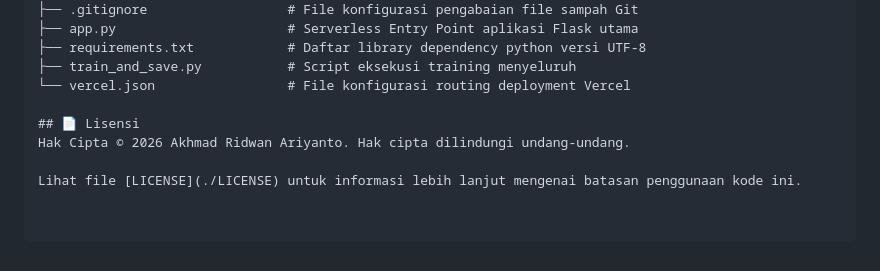
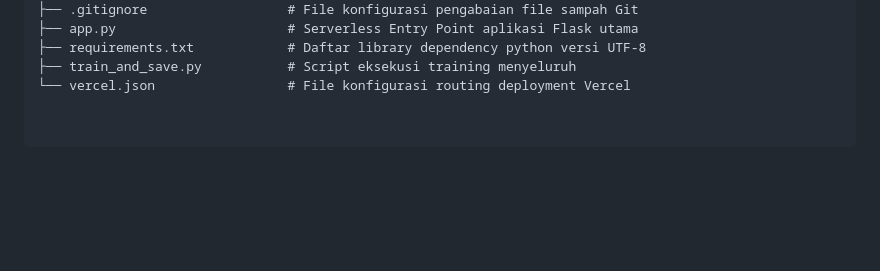
Before and after one commit to Boy7890892/burnout-predictor, a Markdown page: README.md, the part around the change. Rendered like a GitHub page; blank space fills up the shorter version.

Commit message:
Remove license section from README
Removed license section from README.

```diff
--- a/README.md
+++ b/README.md
@@ -63,8 +63,3 @@ BURNOUT-PREDICTOR/
 ├── requirements.txt            # Daftar library dependency python versi UTF-8
 ├── train_and_save.py           # Script eksekusi training menyeluruh
 └── vercel.json                 # File konfigurasi routing deployment Vercel
-
-## 📄 Lisensi
-Hak Cipta © 2026 Akhmad Ridwan Ariyanto. Hak cipta dilindungi undang-undang.
-
-Lihat file [LICENSE](./LICENSE) untuk informasi lebih lanjut mengenai batasan penggunaan kode ini.
```
